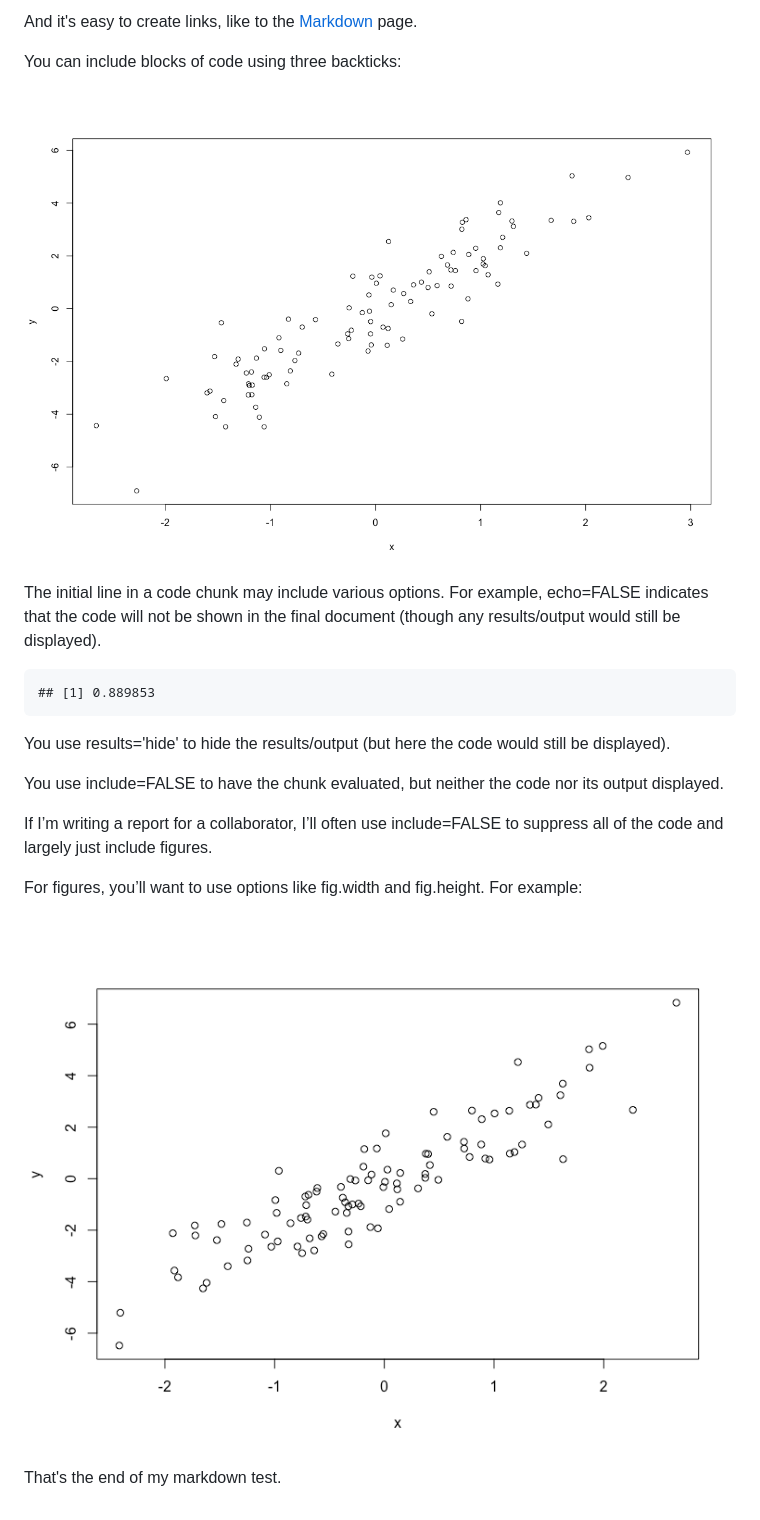
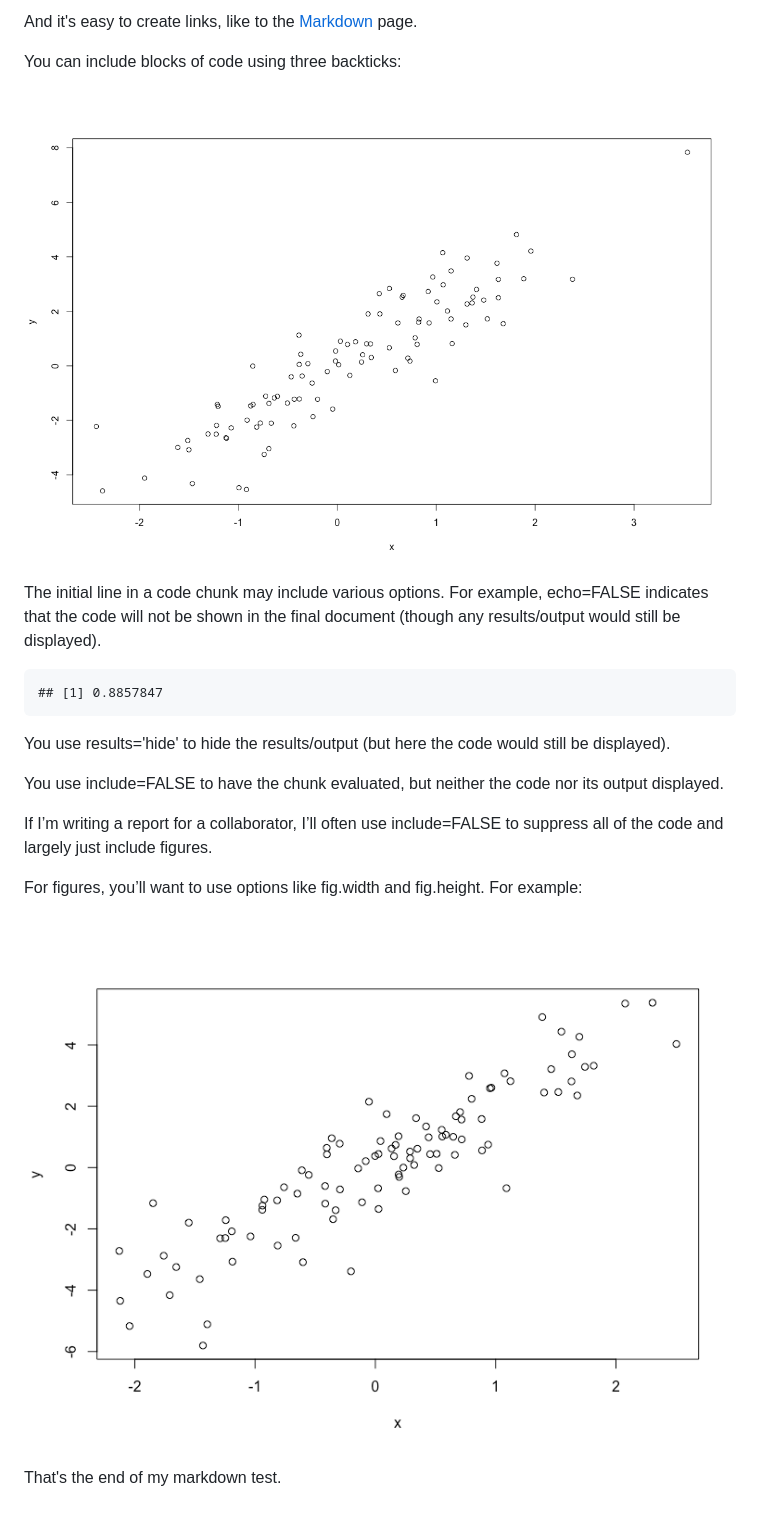
Before and after one commit to noeldjohnson/RMarkdown, a Markdown page: RMarkdown.md, the part around the change. GitHub-like rendering; pictures changed too: Figs/scatterplot-1.png, Figs/simulate_data-1.png.

````diff
--- a/RMarkdown.md
+++ b/RMarkdown.md
@@ -55,7 +55,7 @@ The initial line in a code chunk may include various options. For example, echo=
 
 
 ```
-## [1] 0.889853
+## [1] 0.8857847
 ```
 
 You use results='hide' to hide the results/output (but here the code would still be displayed).
````
Also changed, not shown: 5 other files.
